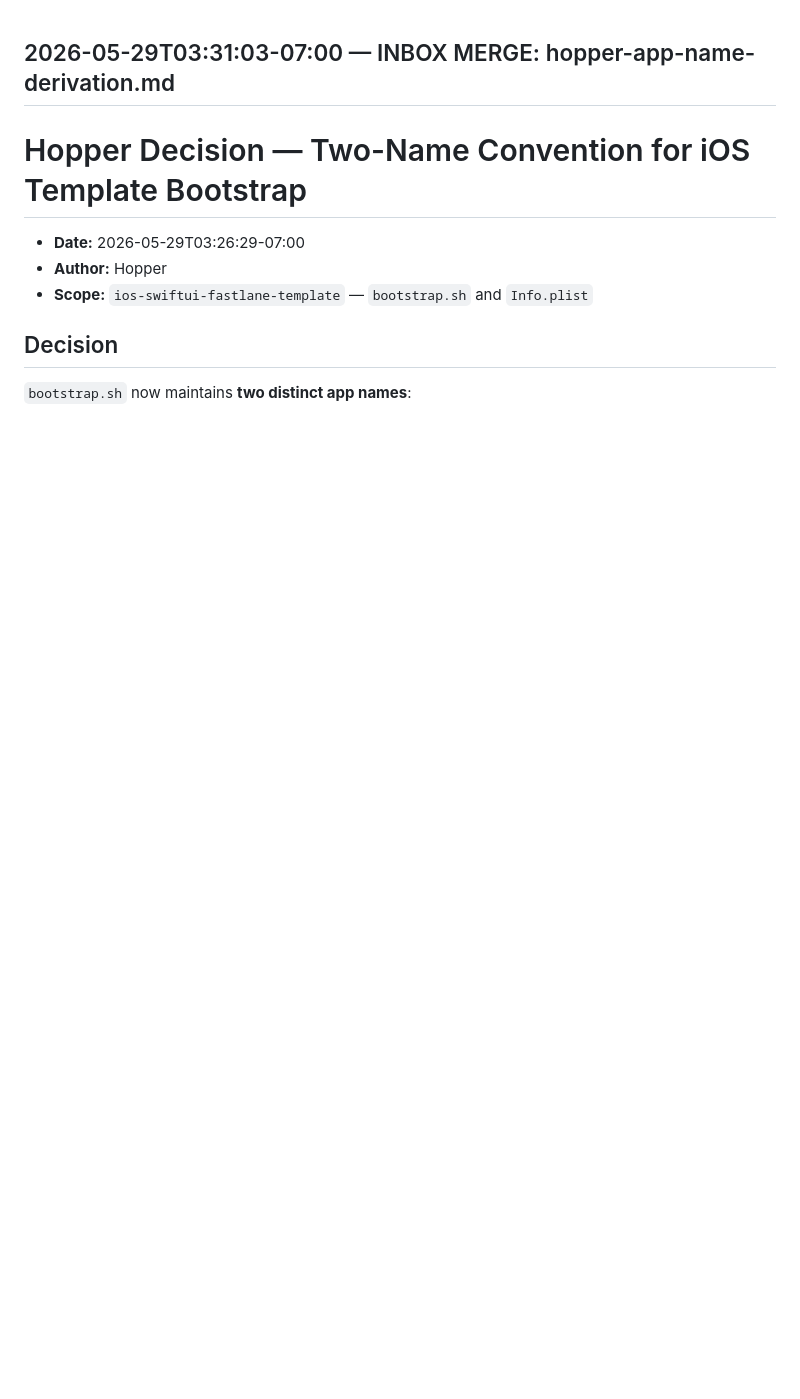
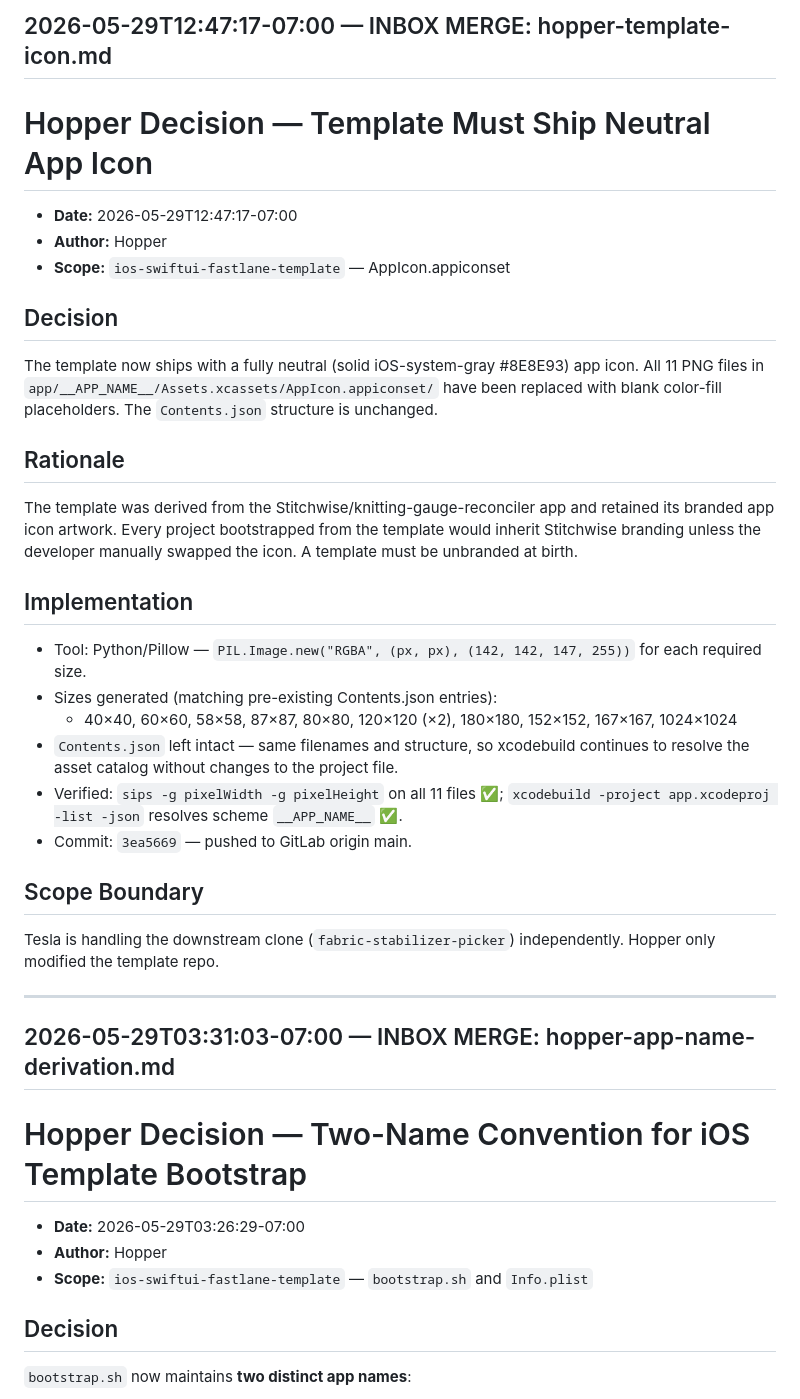
Before and after one commit to yashasg/knitting-gauge-reconciler, a Markdown page: .squad/decisions.md, the part around the change. Drawn GitHub-style; blank space fills up the shorter version.

Commit message:
Scribe: Merge hopper-template-icon decision into decisions.md
- Merged hopper-template-icon.md from inbox
- Template now ships neutral app icon (#8E8E93)
- All 11 PNG placeholders generated via Python/Pillow
- Contents.json structure preserved; no build file changes

Related: Hopper-20 orchestration, commit 3ea5669

Co-authored-by: Copilot <223556219+Copilot@users.noreply.github.com>

```diff
--- a/.squad/decisions.md
+++ b/.squad/decisions.md
@@ -1,3 +1,34 @@
+## 2026-05-29T12:47:17-07:00 — INBOX MERGE: hopper-template-icon.md
+
+# Hopper Decision — Template Must Ship Neutral App Icon
+
+- **Date:** 2026-05-29T12:47:17-07:00
+- **Author:** Hopper
+- **Scope:** `ios-swiftui-fastlane-template` — AppIcon.appiconset
+
+## Decision
+
+The template now ships with a fully neutral (solid iOS-system-gray #8E8E93) app icon. All 11 PNG files in `app/__APP_NAME__/Assets.xcassets/AppIcon.appiconset/` have been replaced with blank color-fill placeholders. The `Contents.json` structure is unchanged.
+
+## Rationale
+
+The template was derived from the Stitchwise/knitting-gauge-reconciler app and retained its branded app icon artwork. Every project bootstrapped from the template would inherit Stitchwise branding unless the developer manually swapped the icon. A template must be unbranded at birth.
+
+## Implementation
+
+- Tool: Python/Pillow — `PIL.Image.new("RGBA", (px, px), (142, 142, 147, 255))` for each required size.
+- Sizes generated (matching pre-existing Contents.json entries):
+  - 40×40, 60×60, 58×58, 87×87, 80×80, 120×120 (×2), 180×180, 152×152, 167×167, 1024×1024
+- `Contents.json` left intact — same filenames and structure, so xcodebuild continues to resolve the asset catalog without changes to the project file.
+- Verified: `sips -g pixelWidth -g pixelHeight` on all 11 files ✅; `xcodebuild -project app.xcodeproj -list -json` resolves scheme `__APP_NAME__` ✅.
+- Commit: `3ea5669` — pushed to GitLab origin main.
+
+## Scope Boundary
+
+Tesla is handling the downstream clone (`fabric-stabilizer-picker`) independently. Hopper only modified the template repo.
+
+---
+
 ## 2026-05-29T03:31:03-07:00 — INBOX MERGE: hopper-app-name-derivation.md
 
 # Hopper Decision — Two-Name Convention for iOS Template Bootstrap
```
